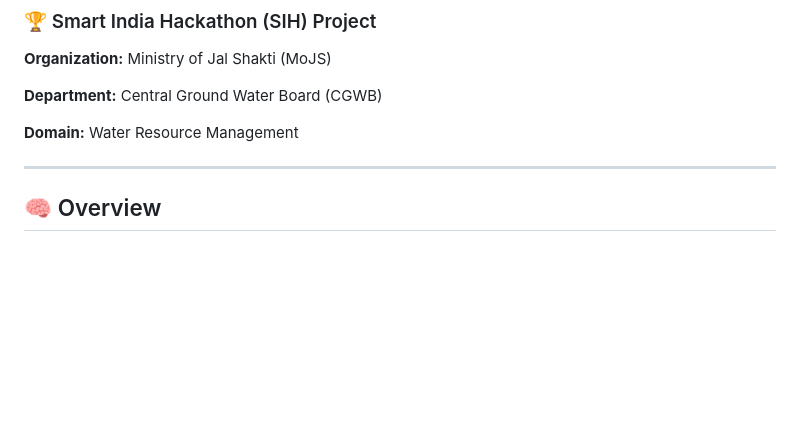
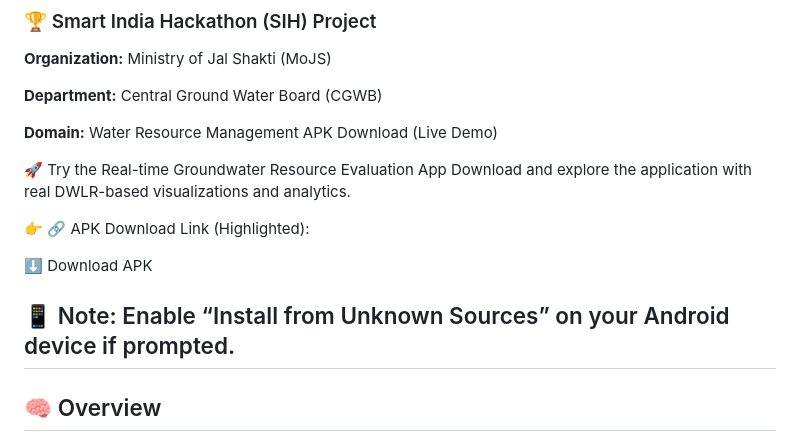
Before and after one commit to Riddesh12/JalShakti, a Markdown page: README.md, the part around the change. Drawn GitHub-style; blank space fills up the shorter version.

```diff
--- a/README.md
+++ b/README.md
@@ -7,7 +7,16 @@
 **Department:** Central Ground Water Board (CGWB)
 
 **Domain:** Water Resource Management
+APK Download (Live Demo)
 
+🚀 Try the Real-time Groundwater Resource Evaluation App
+Download and explore the application with real DWLR-based visualizations and analytics.
+
+👉 🔗 APK Download Link (Highlighted):
+
+⬇️ Download APK
+
+📱 Note: Enable “Install from Unknown Sources” on your Android device if prompted.
 ---
 
 ## 🧠 Overview
```
